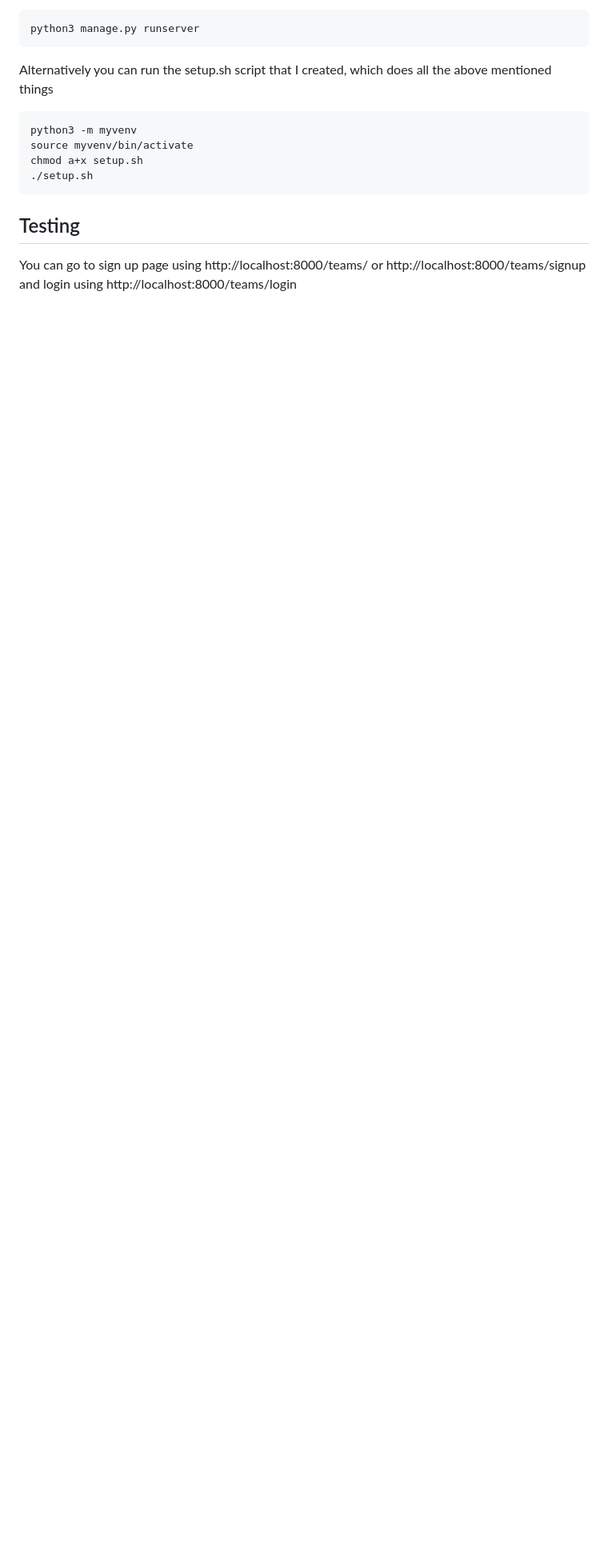
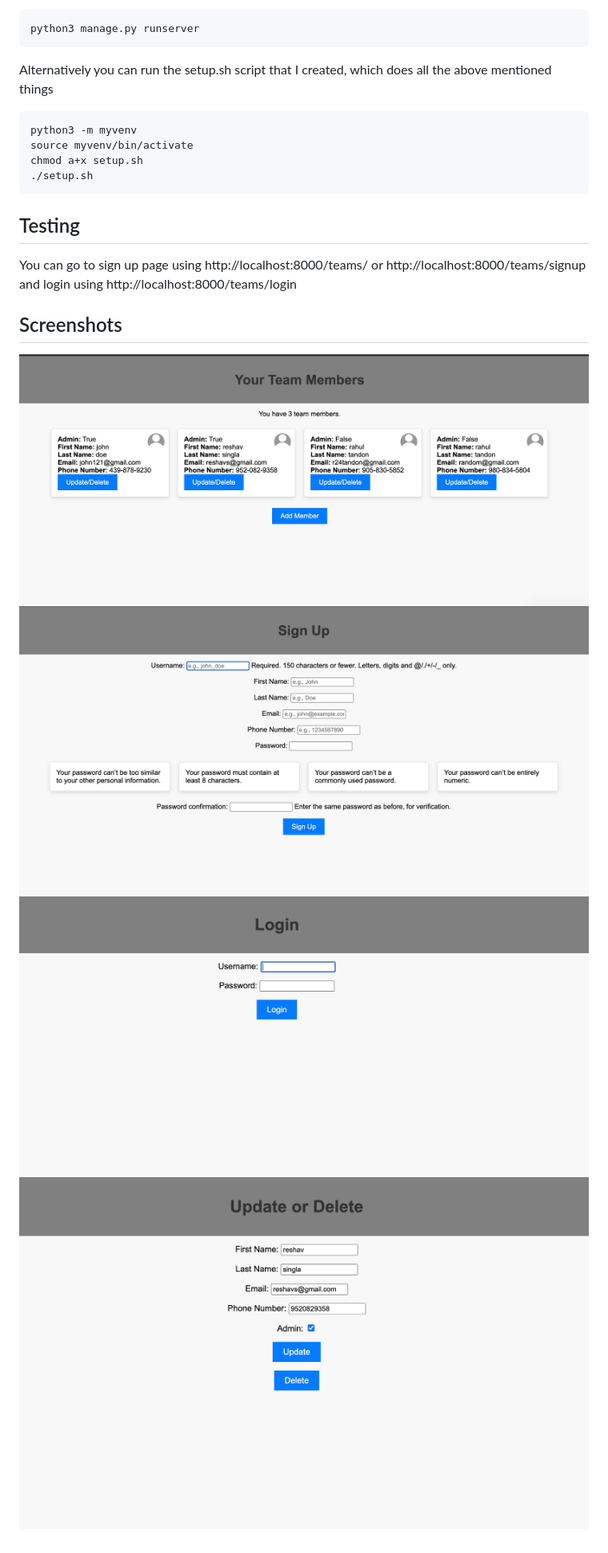
Before and after one commit to hydroxyhelium/instawork-demo, a Markdown page: README.md, the part around the change printed below. Shown: that part at 80% size. GitHub-like rendering; pictures changed too: screenshot_1.png (added), screenshot_2.png (added), screenshot_3.png (added); blank space fills up the shorter version.

Commit message:
added screenshots

```diff
--- a/README.md
+++ b/README.md
@@ -45,3 +45,10 @@ chmod a+x setup.sh
 
 You can go to sign up page using http://localhost:8000/teams/ or http://localhost:8000/teams/signup and
 login using http://localhost:8000/teams/login
+
+## Screenshots
+
+![alt text](screenshot_1.png "Etherscan Screenshot")
+![alt text](screenshot_2.png "Etherscan Screenshot")
+![alt text](screenshot_3.png "Etherscan Screenshot")
+![alt text](screenshot_4.png "Etherscan Screenshot")
```
Also changed, not shown: other parts of README.md (+1 -1 lines).
